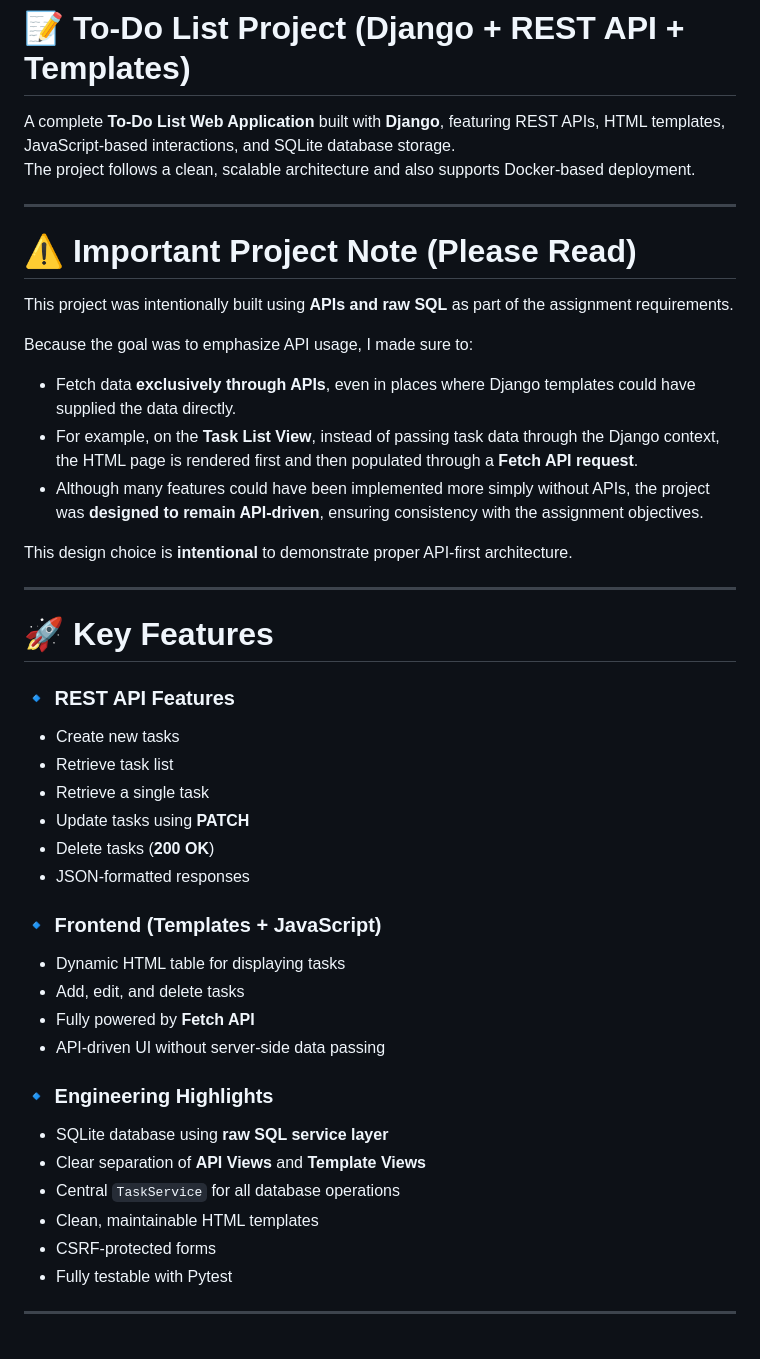
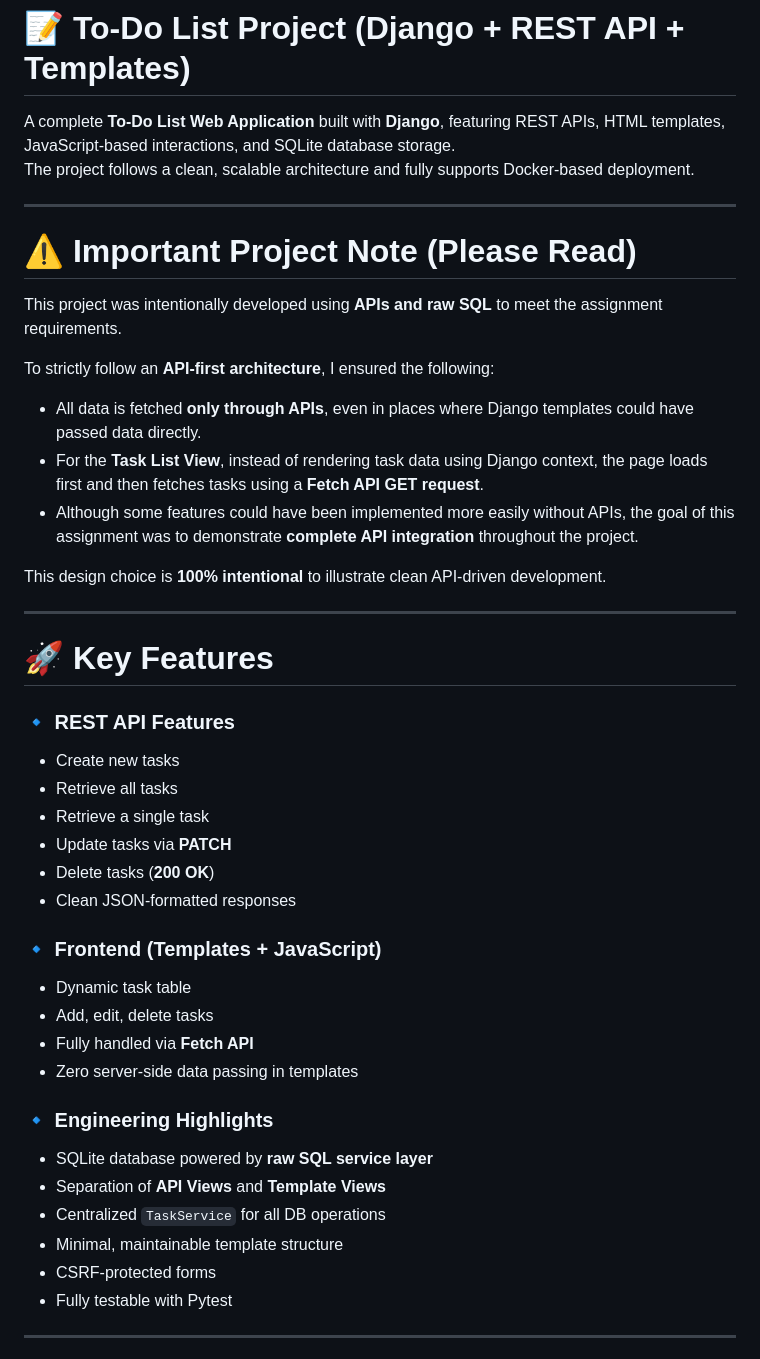
Before and after one commit to Gauravmehra59/todo_project, a Markdown page: README.md, the part around the change printed below. GitHub-like rendering.

```diff
--- a/README.md
+++ b/README.md
@@ -1,21 +1,21 @@
 # 📝 To-Do List Project (Django + REST API + Templates)
 
 A complete **To-Do List Web Application** built with **Django**, featuring REST APIs, HTML templates, JavaScript-based interactions, and SQLite database storage.
-The project follows a clean, scalable architecture and also supports Docker-based deployment.
+The project follows a clean, scalable architecture and fully supports Docker-based deployment.
 
 ---
 
 # ⚠️ Important Project Note (Please Read)
 
-This project was intentionally built using **APIs and raw SQL** as part of the assignment requirements.
+This project was intentionally developed using **APIs and raw SQL** to meet the assignment requirements.
 
-Because the goal was to emphasize API usage, I made sure to:
+To strictly follow an **API-first architecture**, I ensured the following:
 
-- Fetch data **exclusively through APIs**, even in places where Django templates could have supplied the data directly.
-- For example, on the **Task List View**, instead of passing task data through the Django context, the HTML page is rendered first and then populated through a **Fetch API request**.
-- Although many features could have been implemented more simply without APIs, the project was **designed to remain API-driven**, ensuring consistency with the assignment objectives.
+- All data is fetched **only through APIs**, even in places where Django templates could have passed data directly.
+- For the **Task List View**, instead of rendering task data using Django context, the page loads first and then fetches tasks using a **Fetch API GET request**.
+- Although some features could have been implemented more easily without APIs, the goal of this assignment was to demonstrate **complete API integration** throughout the project.
 
-This design choice is **intentional** to demonstrate proper API-first architecture.
+This design choice is **100% intentional** to illustrate clean API-driven development.
 
 ---
 
@@ -23,23 +23,23 @@ This design choice is **intentional** to demonstrate proper API-first architectu
 
 ### 🔹 REST API Features
 - Create new tasks
-- Retrieve task list
+- Retrieve all tasks
 - Retrieve a single task
-- Update tasks using **PATCH**
+- Update tasks via **PATCH**
 - Delete tasks (**200 OK**)
-- JSON-formatted responses
+- Clean JSON-formatted responses
 
 ### 🔹 Frontend (Templates + JavaScript)
-- Dynamic HTML table for displaying tasks
-- Add, edit, and delete tasks
-- Fully powered by **Fetch API**
-- API-driven UI without server-side data passing
+- Dynamic task table
+- Add, edit, delete tasks
+- Fully handled via **Fetch API**
+- Zero server-side data passing in templates
 
 ### 🔹 Engineering Highlights
-- SQLite database using **raw SQL service layer**
-- Clear separation of **API Views** and **Template Views**
-- Central `TaskService` for all database operations
-- Clean, maintainable HTML templates
+- SQLite database powered by **raw SQL service layer**
+- Separation of **API Views** and **Template Views**
+- Centralized `TaskService` for all DB operations
+- Minimal, maintainable template structure
 - CSRF-protected forms
 - Fully testable with Pytest
 
```
Also changed, not shown: other parts of README.md (+19 -8 lines).
